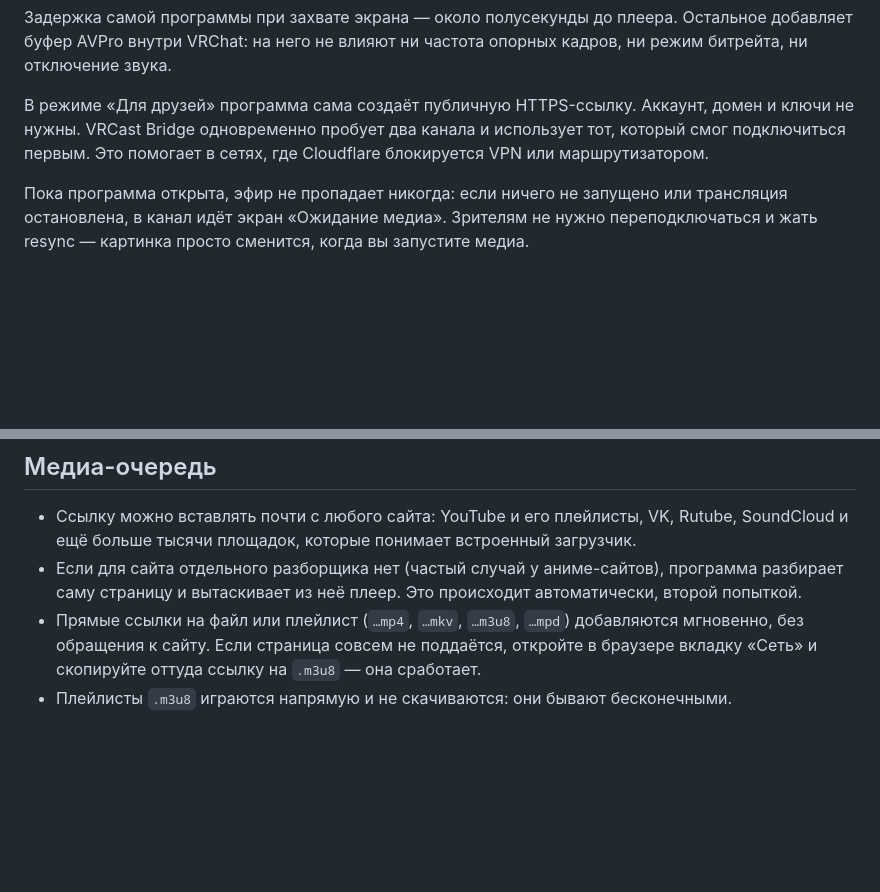
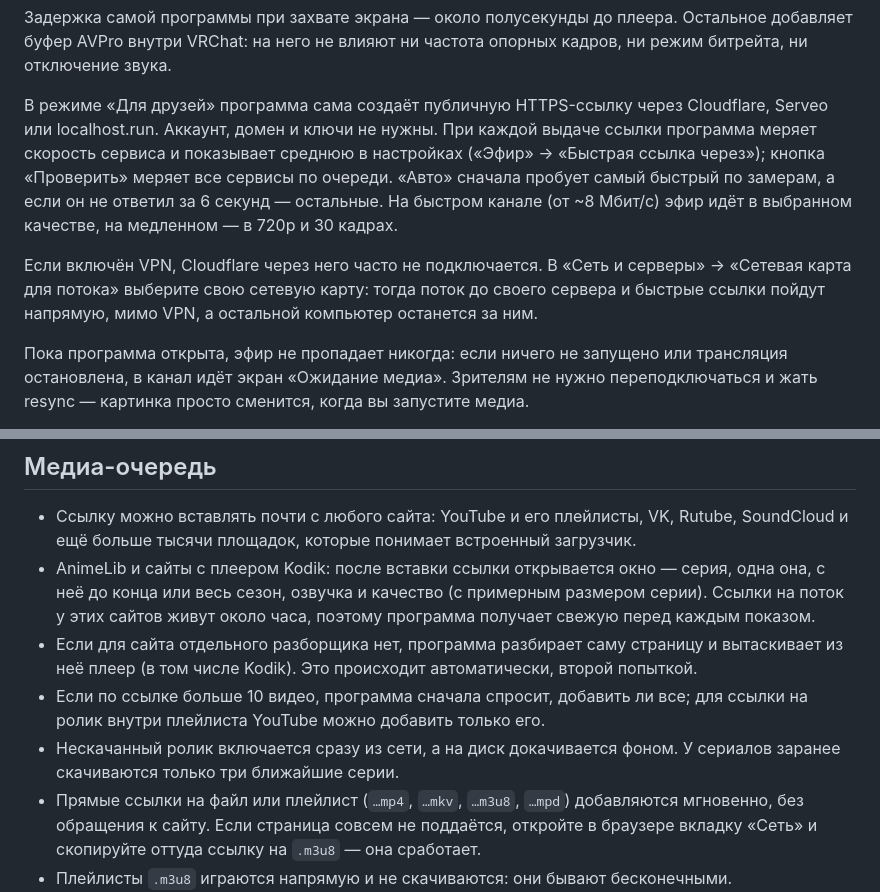
Before and after one commit to Kevanko/VRCast-Bridge, a Markdown page: docs/GUIDE.md, 2 parts joined by grey strips. Rendered like a GitHub page; blank space fills up the shorter version.

```diff
--- a/docs/GUIDE.md
+++ b/docs/GUIDE.md
@@ -51,7 +51,9 @@ HLS-поток `http://127.0.0.1:4717/stream/live.m3u8` остаётся как
 
 Задержка самой программы при захвате экрана — около полусекунды до плеера. Остальное добавляет буфер AVPro внутри VRChat: на него не влияют ни частота опорных кадров, ни режим битрейта, ни отключение звука.
 
-В режиме «Для друзей» программа сама создаёт публичную HTTPS-ссылку. Аккаунт, домен и ключи не нужны. VRCast Bridge одновременно пробует два канала и использует тот, который смог подключиться первым. Это помогает в сетях, где Cloudflare блокируется VPN или маршрутизатором.
+В режиме «Для друзей» программа сама создаёт публичную HTTPS-ссылку через Cloudflare, Serveo или localhost.run. Аккаунт, домен и ключи не нужны. При каждой выдаче ссылки программа меряет скорость сервиса и показывает среднюю в настройках («Эфир» → «Быстрая ссылка через»); кнопка «Проверить» меряет все сервисы по очереди. «Авто» сначала пробует самый быстрый по замерам, а если он не ответил за 6 секунд — остальные. На быстром канале (от ~8 Мбит/с) эфир идёт в выбранном качестве, на медленном — в 720p и 30 кадрах.
+
+Если включён VPN, Cloudflare через него часто не подключается. В «Сеть и серверы» → «Сетевая карта для потока» выберите свою сетевую карту: тогда поток до своего сервера и быстрые ссылки пойдут напрямую, мимо VPN, а остальной компьютер останется за ним.
 
 Пока программа открыта, эфир не пропадает никогда: если ничего не запущено или трансляция остановлена, в канал идёт экран «Ожидание медиа». Зрителям не нужно переподключаться и жать resync — картинка просто сменится, когда вы запустите медиа.
 
@@ -85,7 +87,10 @@ HLS-поток `http://127.0.0.1:4717/stream/live.m3u8` остаётся как
 ## Медиа-очередь
 
 - Ссылку можно вставлять почти с любого сайта: YouTube и его плейлисты, VK, Rutube, SoundCloud и ещё больше тысячи площадок, которые понимает встроенный загрузчик.
-- Если для сайта отдельного разборщика нет (частый случай у аниме-сайтов), программа разбирает саму страницу и вытаскивает из неё плеер. Это происходит автоматически, второй попыткой.
+- AnimeLib и сайты с плеером Kodik: после вставки ссылки открывается окно — серия, одна она, с неё до конца или весь сезон, озвучка и качество (с примерным размером серии). Ссылки на поток у этих сайтов живут около часа, поэтому программа получает свежую перед каждым показом.
+- Если для сайта отдельного разборщика нет, программа разбирает саму страницу и вытаскивает из неё плеер (в том числе Kodik). Это происходит автоматически, второй попыткой.
+- Если по ссылке больше 10 видео, программа сначала спросит, добавить ли все; для ссылки на ролик внутри плейлиста YouTube можно добавить только его.
+- Нескачанный ролик включается сразу из сети, а на диск докачивается фоном. У сериалов заранее скачиваются только три ближайшие серии.
 - Прямые ссылки на файл или плейлист (`…mp4`, `…mkv`, `…m3u8`, `…mpd`) добавляются мгновенно, без обращения к сайту. Если страница совсем не поддаётся, откройте в браузере вкладку «Сеть» и скопируйте оттуда ссылку на `.m3u8` — она сработает.
 - Плейлисты `.m3u8` играются напрямую и не скачиваются: они бывают бесконечными.
 - Площадкам, которые отдают видео только со своими заголовками (Referer, User-Agent), эти заголовки передаются автоматически — без них воспроизведение упиралось бы в 403.
```
Also changed, not shown: README.md (+16 -7 lines), docs/media/media-queue.png (deleted), docs/media/screen-capture.png (deleted), docs/media/theme-broadcast.png (added), docs/media/theme-night.png (added), docs/media/theme-projector.png (added), 13 other files.
